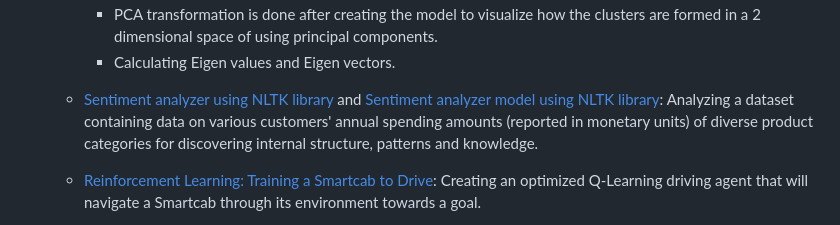
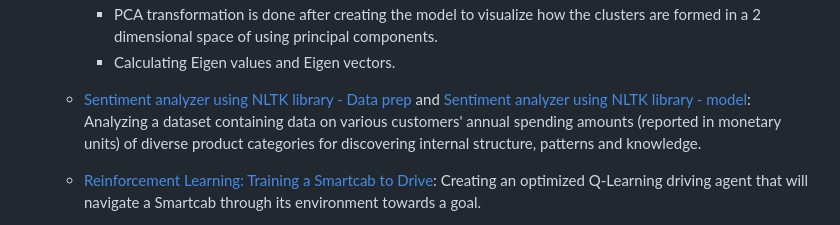
Before and after one commit to riazahmedtgithub/riazahmedtgithub, a Markdown page: README.md, the part around the change. Drawn GitHub-style.

```diff
--- a/README.md
+++ b/README.md
@@ -30,7 +30,7 @@ Repository containing portfolio of data science projects completed by me for aca
 		- PCA transformation is done after creating the model to visualize how the clusters are formed in a 2 dimensional space of using principal components.
 		- Calculating Eigen values and Eigen vectors.
 
-	- [Sentiment analyzer using NLTK library](https://github.com/riazahmedtgithub/Models/blob/main/Sentiment%20Analyzer%20using%20NLTK.ipynb) and [Sentiment analyzer model using NLTK library](https://github.com/riazahmedtgithub/Models/blob/main/SentimentAnalysis%20Model.ipynb): Analyzing a dataset containing data on various customers' annual spending amounts (reported in monetary units) of diverse product categories for discovering internal structure, patterns and knowledge.
+	- [Sentiment analyzer using NLTK library - Data prep](https://github.com/riazahmedtgithub/Models/blob/main/Sentiment%20Analyzer%20using%20NLTK.ipynb) and [Sentiment analyzer using NLTK library - model](https://github.com/riazahmedtgithub/Models/blob/main/SentimentAnalysis%20Model.ipynb): Analyzing a dataset containing data on various customers' annual spending amounts (reported in monetary units) of diverse product categories for discovering internal structure, patterns and knowledge.
 	- [Reinforcement Learning: Training a Smartcab to Drive](https://github.com/sajal2692/Training-a-Smartcab-to-Drive): Creating an optimized Q-Learning driving agent that will navigate a Smartcab through its environment towards a goal.
 	- [Deep Learning: Digit Sequence Recognition using CNNs](https://github.com/sajal2692/data-science-portfolio/blob/master/digit_recognition-mnist-sequence.ipynb):  Designing and implementing a Convolutional Neural Network that learns to recognize sequences of digits using synthetic data generated by concatenating images from MNIST.
 
```
